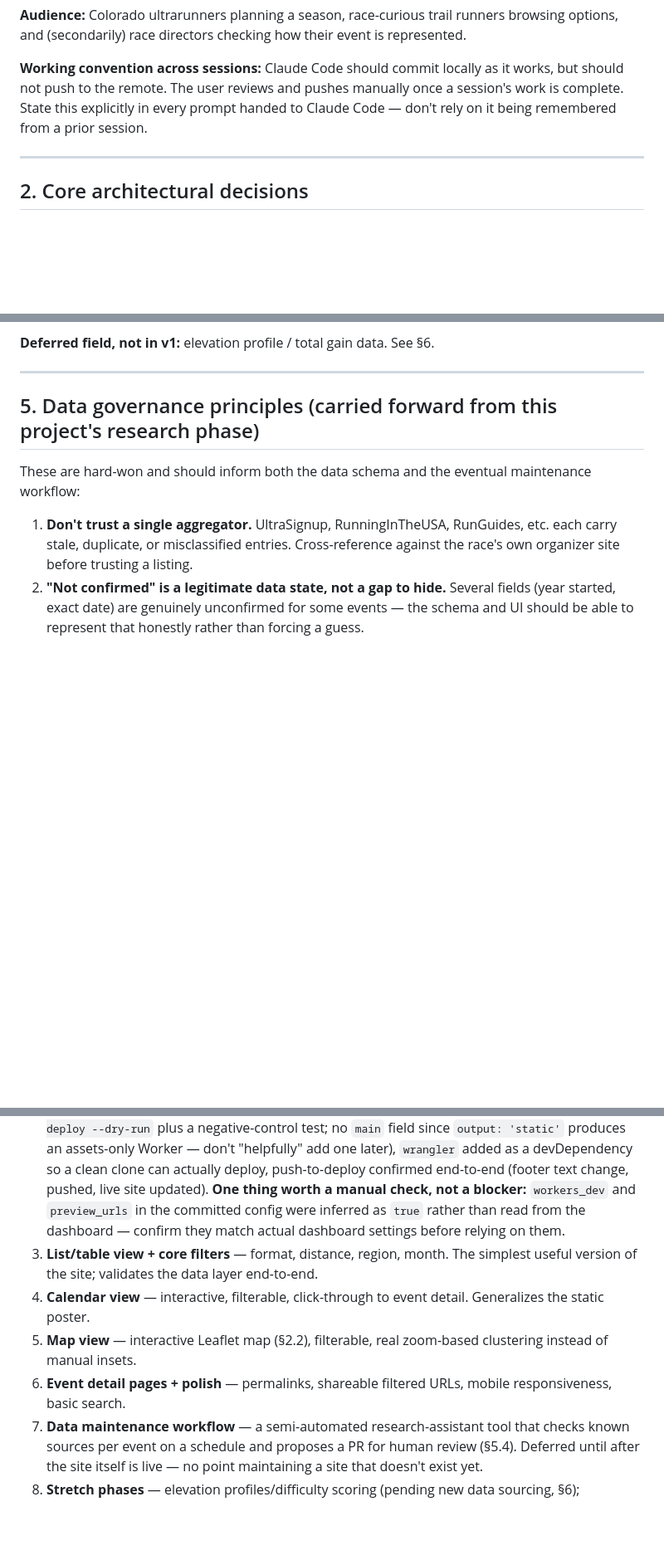
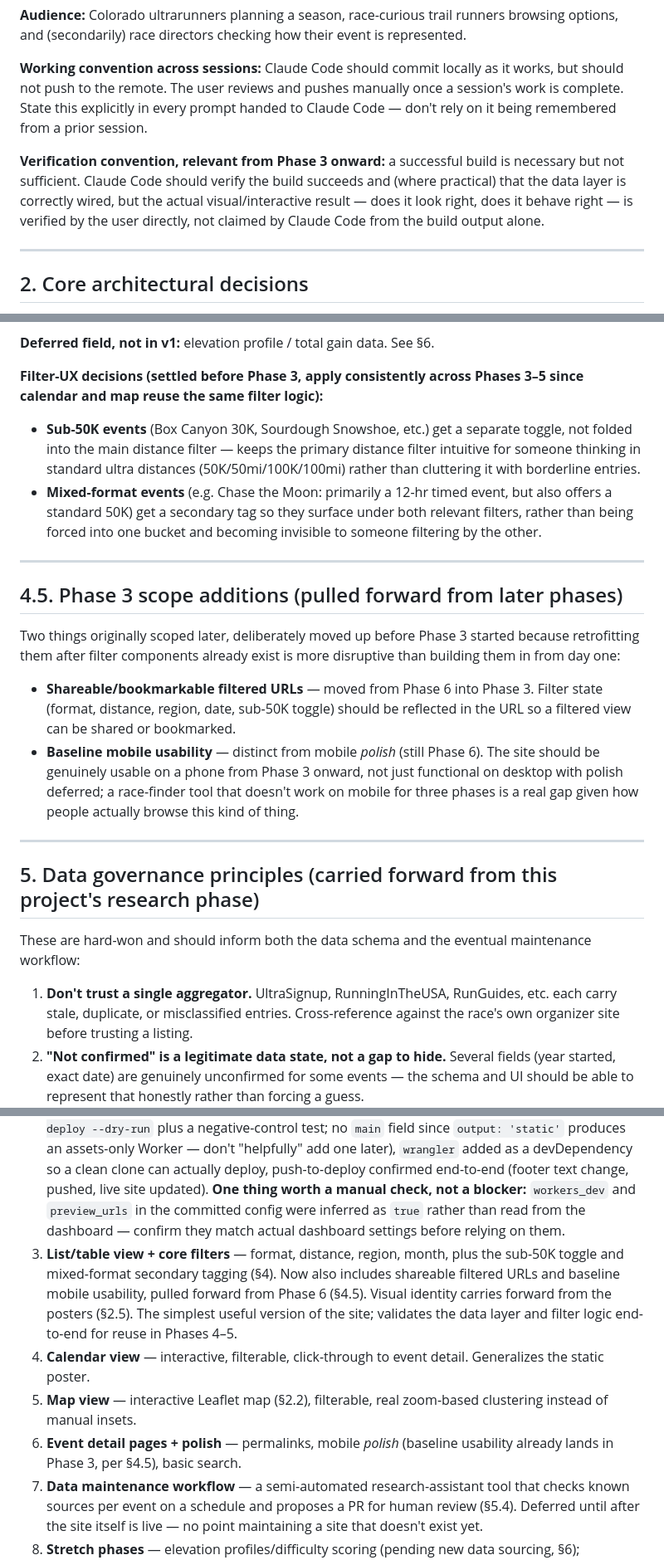
Before and after one commit to ChrisGrundemann/gnarlist, a Markdown page: ARCHITECTURE.md, 3 parts joined by grey strips. Shown at 83% size. Rendered like a GitHub page; blank space fills up the shorter version.

Commit message:
start phase 3

```diff
--- a/ARCHITECTURE.md
+++ b/ARCHITECTURE.md
@@ -11,6 +11,8 @@ A public, free website that visualizes active Colorado ultramarathons — filter
 **Audience:** Colorado ultrarunners planning a season, race-curious trail runners browsing options, and (secondarily) race directors checking how their event is represented.
 
 **Working convention across sessions:** Claude Code should commit locally as it works, but should not push to the remote. The user reviews and pushes manually once a session's work is complete. State this explicitly in every prompt handed to Claude Code — don't rely on it being remembered from a prior session.
+
+**Verification convention, relevant from Phase 3 onward:** a successful build is necessary but not sufficient. Claude Code should verify the build succeeds and (where practical) that the data layer is correctly wired, but the actual visual/interactive result — does it look right, does it behave right — is verified by the user directly, not claimed by Claude Code from the build output alone.
 
 ---
 
@@ -76,6 +84,19 @@ The existing spreadsheet/poster data needs to become a real schema. At minimum,
 - Notes/hook fact, source(s)
 
 **Deferred field, not in v1:** elevation profile / total gain data. See §6.
+
+**Filter-UX decisions (settled before Phase 3, apply consistently across Phases 3–5 since calendar and map reuse the same filter logic):**
+- **Sub-50K events** (Box Canyon 30K, Sourdough Snowshoe, etc.) get a separate toggle, not folded into the main distance filter — keeps the primary distance filter intuitive for someone thinking in standard ultra distances (50K/50mi/100K/100mi) rather than cluttering it with borderline entries.
+- **Mixed-format events** (e.g. Chase the Moon: primarily a 12-hr timed event, but also offers a standard 50K) get a secondary tag so they surface under both relevant filters, rather than being forced into one bucket and becoming invisible to someone filtering by the other.
+
+---
+
+## 4.5. Phase 3 scope additions (pulled forward from later phases)
+
+Two things originally scoped later, deliberately moved up before Phase 3 started because retrofitting them after filter components already exist is more disruptive than building them in from day one:
+
+- **Shareable/bookmarkable filtered URLs** — moved from Phase 6 into Phase 3. Filter state (format, distance, region, date, sub-50K toggle) should be reflected in the URL so a filtered view can be shared or bookmarked.
+- **Baseline mobile usability** — distinct from mobile *polish* (still Phase 6). The site should be genuinely usable on a phone from Phase 3 onward, not just functional on desktop with polish deferred; a race-finder tool that doesn't work on mobile for three phases is a real gap given how people actually browse this kind of thing.
 
 ---
 
@@ -108,10 +129,10 @@ Each phase becomes one or more Claude Code prompts, built and reviewed iterative
 
 1. **Data foundation** — convert the verified spreadsheet into the real schema (§4): add coordinates, normalize distance fields, generate slugs, encode status/marquee/region. Mostly a data-decisions step, human-directed with Claude Code executing. **Status: complete.** `SCHEMA.md` approved, `data/races.json` built (75 records: 71 active, 2 returning, 1 discontinued, 1 unverified), validated clean (no duplicate slugs, no missing required fields, no missing coordinates, marquee list matches the approved 14).
 2. **Project scaffold** — repo init, framework choice (§3), Cloudflare deploy pipeline, a live "hello world" placeholder page. Proves the plumbing before building features on it. **Status: complete.** Astro scaffolded, `.gitignore` and `.nvmrc` in place, README added, placeholder page builds from `data/races.json` at build time with zero shipped JS, licensing resolved (no license file — §8), live site verified in production matching the local build exactly (71 active / 75 total / 75 with coordinates / 14 marquee), deploy config committed as `wrangler.jsonc` (validated via `wrangler deploy --dry-run` plus a negative-control test; no `main` field since `output: 'static'` produces an assets-only Worker — don't "helpfully" add one later), `wrangler` added as a devDependency so a clean clone can actually deploy, push-to-deploy confirmed end-to-end (footer text change, pushed, live site updated). **One thing worth a manual check, not a blocker:** `workers_dev` and `preview_urls` in the committed config were inferred as `true` rather than read from the dashboard — confirm they match actual dashboard settings before relying on them.
-3. **List/table view + core filters** — format, distance, region, month. The simplest useful version of the site; validates the data layer end-to-end.
+3. **List/table view + core filters** — format, distance, region, month, plus the sub-50K toggle and mixed-format secondary tagging (§4). Now also includes shareable filtered URLs and baseline mobile usability, pulled forward from Phase 6 (§4.5). Visual identity carries forward from the posters (§2.5). The simplest useful version of the site; validates the data layer and filter logic end-to-end for reuse in Phases 4–5.
 4. **Calendar view** — interactive, filterable, click-through to event detail. Generalizes the static poster.
 5. **Map view** — interactive Leaflet map (§2.2), filterable, real zoom-based clustering instead of manual insets.
-6. **Event detail pages + polish** — permalinks, shareable filtered URLs, mobile responsiveness, basic search.
+6. **Event detail pages + polish** — permalinks, mobile *polish* (baseline usability already lands in Phase 3, per §4.5), basic search.
 7. **Data maintenance workflow** — a semi-automated research-assistant tool that checks known sources per event on a schedule and proposes a PR for human review (§5.4). Deferred until after the site itself is live — no point maintaining a site that doesn't exist yet.
 8. **Stretch phases** — elevation profiles/difficulty scoring (pending new data sourcing, §6); community submissions (pending D1 build-out, §2.3).
 
```
Also changed, not shown: other parts of ARCHITECTURE.md (+6 -0 lines).
